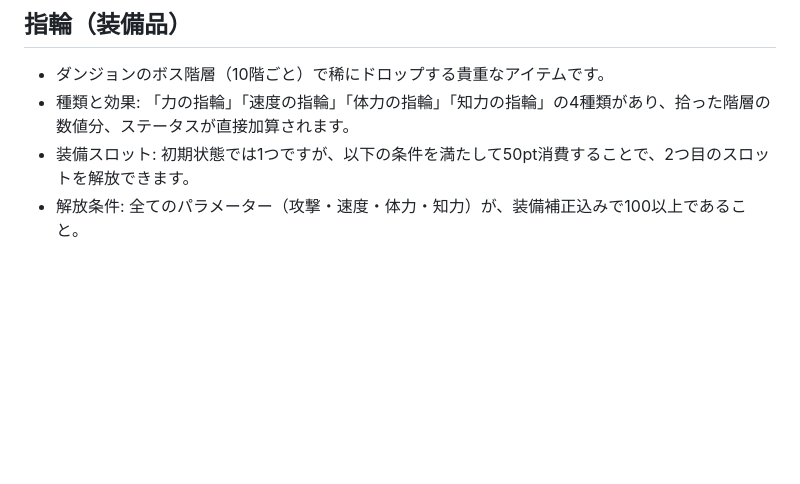
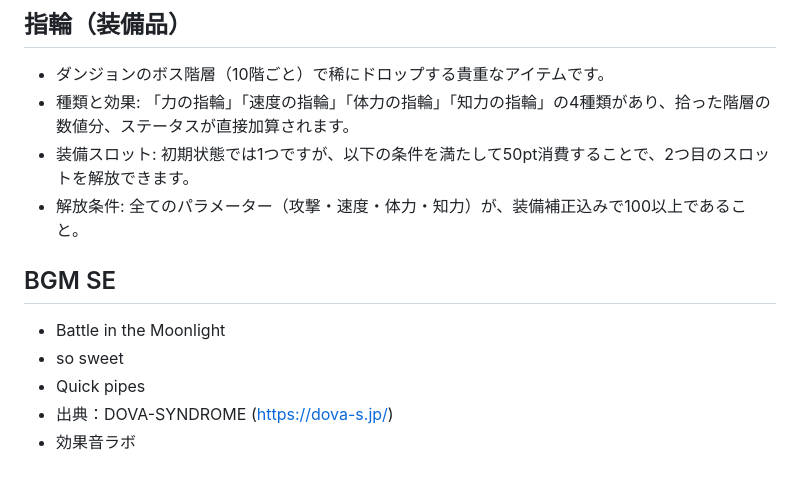
Before and after one commit to 3939tomato/my-monster-rpg, a Markdown page: README.md, the part around the change. Drawn GitHub-style; blank space fills up the shorter version.

```diff
--- a/README.md
+++ b/README.md
@@ -47,3 +47,10 @@
 - 種類と効果: 「力の指輪」「速度の指輪」「体力の指輪」「知力の指輪」の4種類があり、拾った階層の数値分、ステータスが直接加算されます。
 - 装備スロット: 初期状態では1つですが、以下の条件を満たして50pt消費することで、2つ目のスロットを解放できます。
 - 解放条件: 全てのパラメーター（攻撃・速度・体力・知力）が、装備補正込みで100以上であること。
+
+## BGM SE
+- Battle in the Moonlight
+- so sweet
+- Quick pipes
+- 出典：DOVA-SYNDROME (https://dova-s.jp/)
+- 効果音ラボ
```
